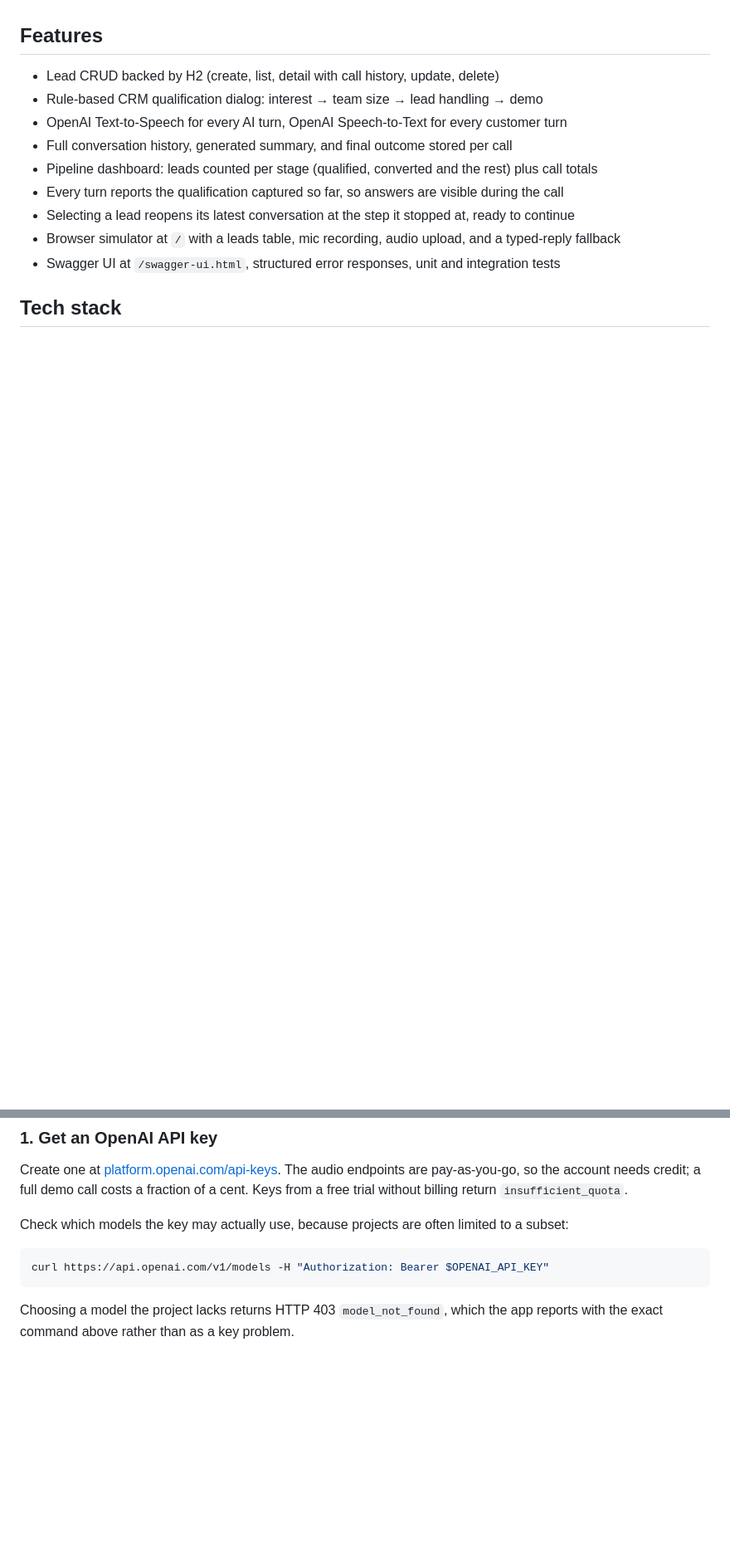
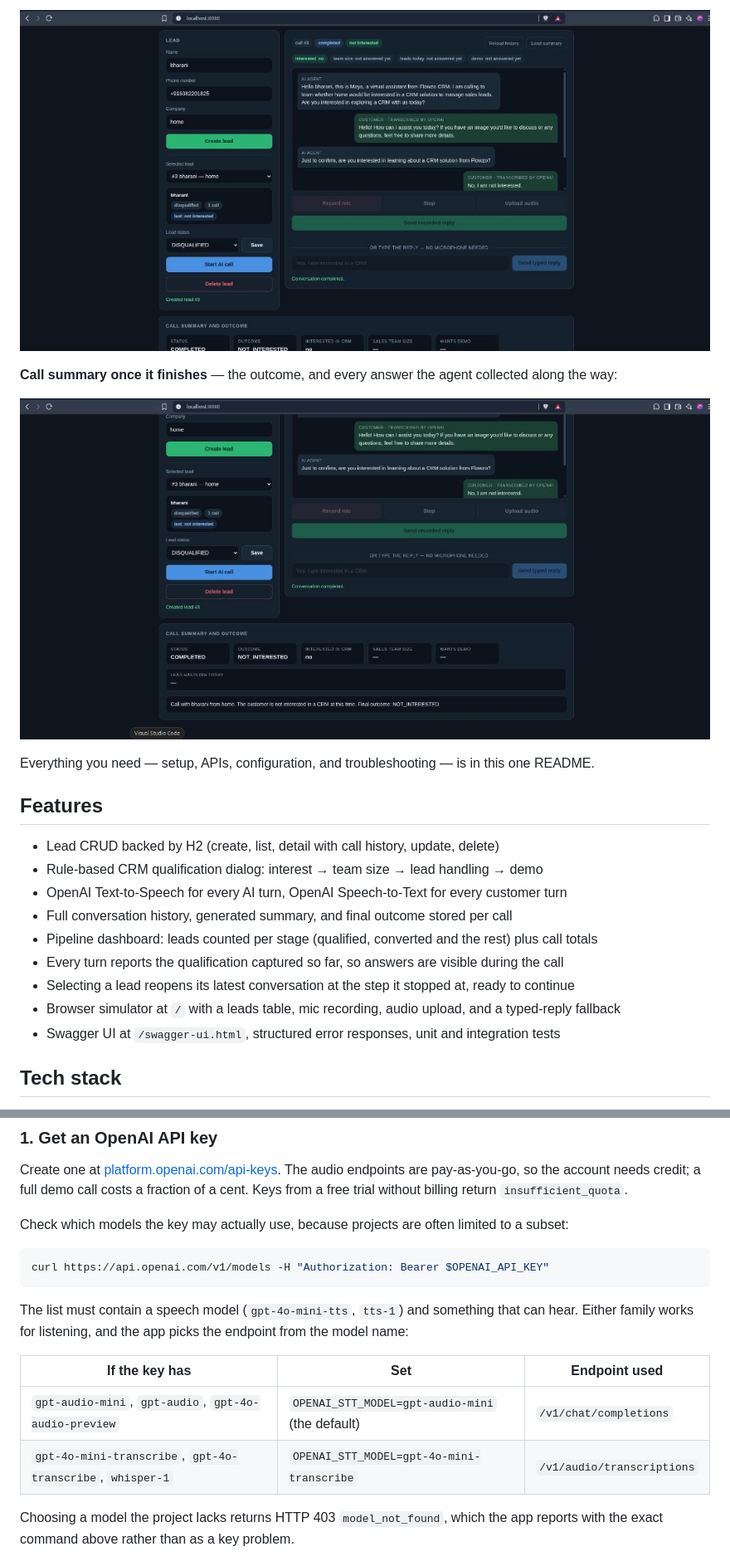
Before and after one commit to praga1125/ai-calling-agent, a Markdown page: README.md, 2 parts joined by grey strips. Shown at 83% size. Rendered like a GitHub page; pictures changed too: docs/screenshots/call-conversation.jpg (added), docs/screenshots/call-summary.jpg (added); blank space fills up the shorter version.

````diff
--- a/README.md
+++ b/README.md
@@ -12,3 +35,11 @@ for turning the customer's recording into text.
+![Call conversation view](docs/screenshots/call-conversation.jpg)
+
+**Call summary once it finishes** — the outcome, and every answer the agent collected along the
+way:
+
+![Call summary and outcome](docs/screenshots/call-summary.jpg)
+
+Everything you need — setup, APIs, configuration, and troubleshooting — is in this one README.
 
 ## Features
 
@@ -39,6 +70,14 @@ Check which models the key may actually use, because projects are often limited
 ```bash
 curl https://api.openai.com/v1/models -H "Authorization: Bearer $OPENAI_API_KEY"
 ```
+
+The list must contain a speech model (`gpt-4o-mini-tts`, `tts-1`) and something that can hear.
+Either family works for listening, and the app picks the endpoint from the model name:
+
+| If the key has | Set | Endpoint used |
+|----------------|-----|---------------|
+| `gpt-audio-mini`, `gpt-audio`, `gpt-4o-audio-preview` | `OPENAI_STT_MODEL=gpt-audio-mini` (the default) | `/v1/chat/completions` |
+| `gpt-4o-mini-transcribe`, `gpt-4o-transcribe`, `whisper-1` | `OPENAI_STT_MODEL=gpt-4o-mini-transcribe` | `/v1/audio/transcriptions` |
 
 Choosing a model the project lacks returns HTTP 403 `model_not_found`, which the app reports with
 the exact command above rather than as a key problem.
````
Also changed, not shown: other parts of README.md (+33 -11 lines), docs/screenshots/dashboard-and-leads.jpg (added), 6 other files.
